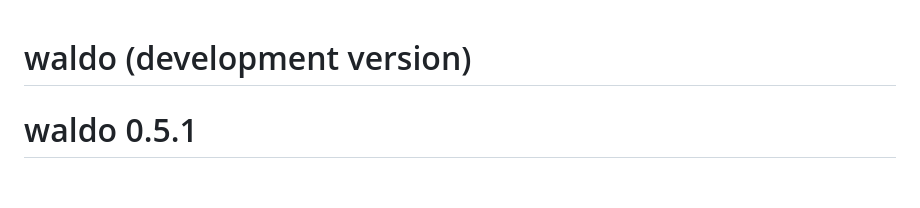
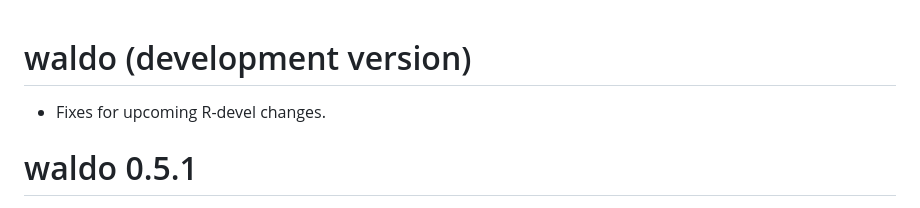
Before and after one commit to r-lib/waldo, a Markdown page: NEWS.md, the part around the change. Drawn GitHub-style; blank space fills up the shorter version.

Commit message:
Add news bullet

```diff
--- a/NEWS.md
+++ b/NEWS.md
@@ -1,4 +1,6 @@
 # waldo (development version)
+
+* Fixes for upcoming R-devel changes.
 
 # waldo 0.5.1
 
```
